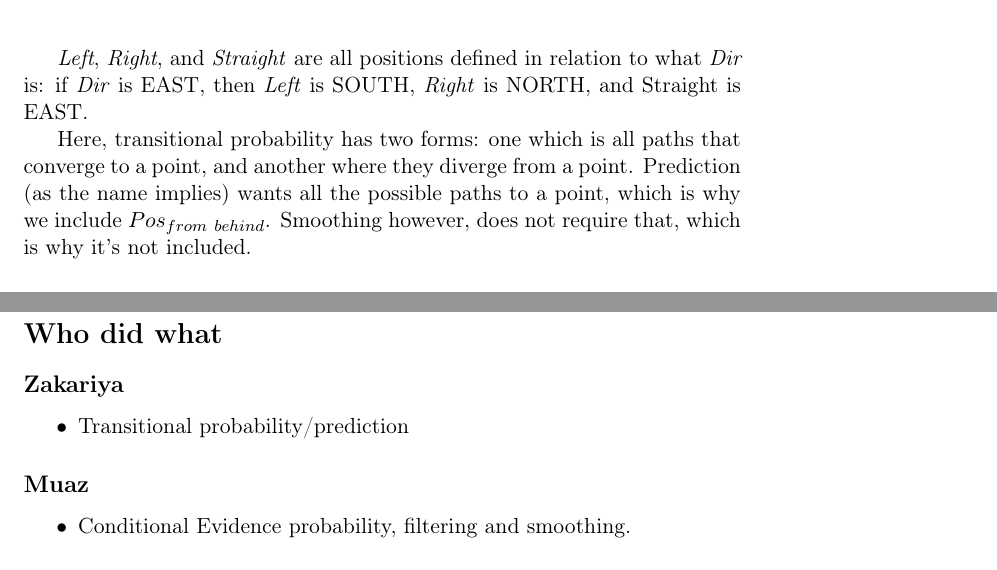
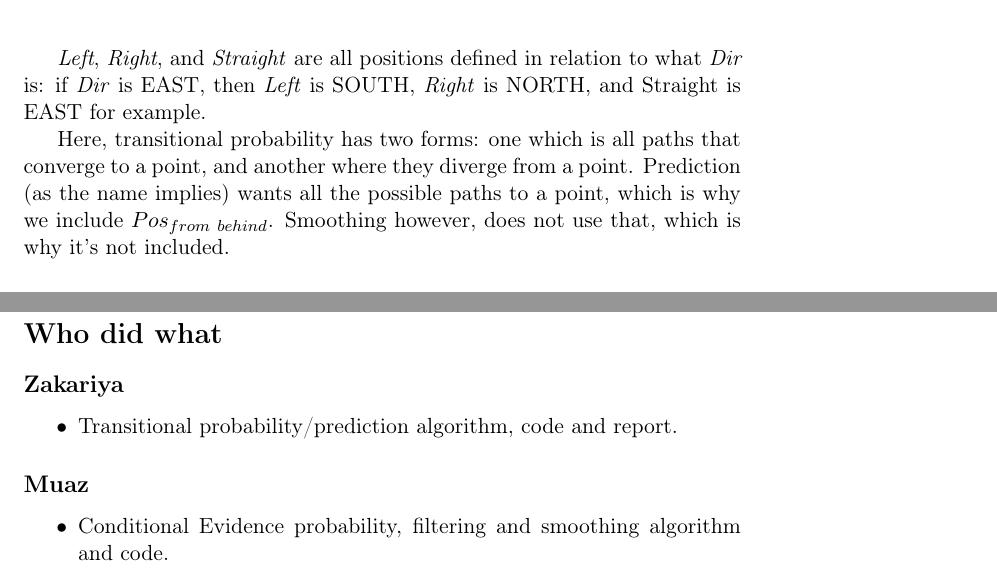
Before and after one commit to MuazAlhaidar/Fall-2020---Robot-Localization-with-HMM-Algorithm---Console---Group-Project, a LaTeX document (submit.tex): two parts of pages 1 and 6 of 6, joined at a grey line, cut so that both start at the same text. Compiled offline with pdfLaTeX.

Commit message:
finished

```diff
--- a/submit.tex
+++ b/submit.tex
@@ -46,9 +46,9 @@ Transitional\ Probability(Pos_i, Dir) =\\ (Pos_{from\ left}:Drift(Left), Pos_{fr
 \end{math}
 
 
-\emph{Left}, \emph{Right}, and \emph{Straight} are all positions defined in relation to what \emph{Dir} is: if \emph{Dir} is EAST, then \emph{Left} is SOUTH, \emph{Right} is NORTH, and Straight is EAST.
+\emph{Left}, \emph{Right}, and \emph{Straight} are all positions defined in relation to what \emph{Dir} is: if \emph{Dir} is EAST, then \emph{Left} is SOUTH, \emph{Right} is NORTH, and Straight is EAST for example.
 
-Here, transitional probability has two forms: one which is all paths that converge to a point, and another where they diverge from a point. Prediction (as the name implies) wants all the possible paths to a point, which is why we include \(Pos_{from\ behind}\). Smoothing however, does not require that, which is why it's not included.
+Here, transitional probability has two forms: one which is all paths that converge to a point, and another where they diverge from a point. Prediction (as the name implies) wants all the possible paths to a point, which is why we include \(Pos_{from\ behind}\). Smoothing however, does not use that, which is why it's not included.
 
 
 \subsection*{Prediction}
@@ -163,15 +163,15 @@ Second Last posistion smoothing with Evidence [1, 1, 0, 1] And west
 \end{center}
 
 \section*{Who did what}
-\label{sec:orgec9bcae}
+\label{sec:orgd09173e}
 \subsection*{Zakariya}
-\label{sec:orge438cd5}
+\label{sec:org61b47c8}
 \begin{itemize}
-\item Transitional probability/prediction
+\item Transitional probability/prediction algorithm, code and report.
 \end{itemize}
 \subsection*{Muaz}
-\label{sec:org694c30e}
+\label{sec:orga79b48d}
 \begin{itemize}
-\item Conditional Evidence probability, filtering and smoothing.
+\item Conditional Evidence probability, filtering and smoothing algorithm and code.
 \end{itemize}
 \end{document}
```
Also changed, not shown: submit.pdf, submit.tex (22 more changed lines), 2 other files.
